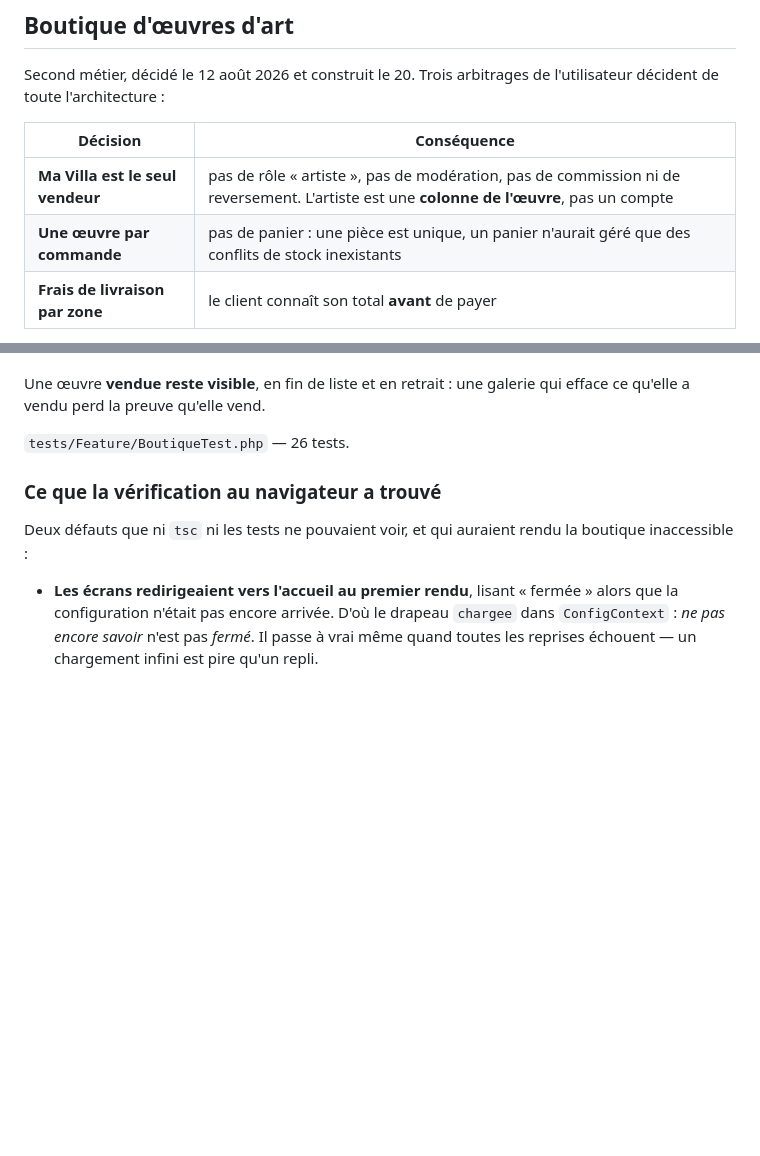
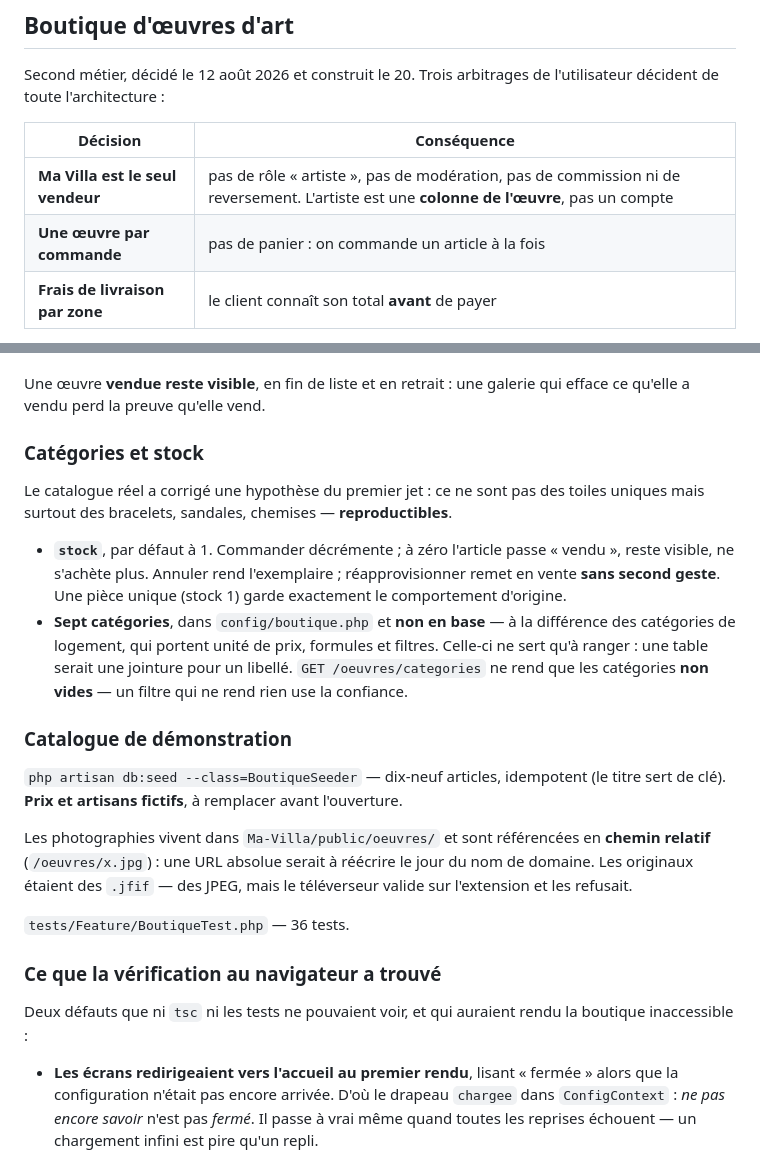
Before and after one commit to ASS429/Ma-Villa, a Markdown page: Ma-Villa/CLAUDE.md, 2 parts joined by grey strips. Rendered like a GitHub page; blank space fills up the shorter version.

Commit message:
Note les categories, le stock et le catalogue de demonstration
Co-Authored-By: Claude Opus 5 <noreply@anthropic.com>

```diff
--- a/Ma-Villa/CLAUDE.md
+++ b/Ma-Villa/CLAUDE.md
@@ -322,7 +322,7 @@ l'utilisateur décident de toute l'architecture :
 | Décision | Conséquence |
 |---|---|
 | **Ma Villa est le seul vendeur** | pas de rôle « artiste », pas de modération, pas de commission ni de reversement. L'artiste est une **colonne de l'œuvre**, pas un compte |
-| **Une œuvre par commande** | pas de panier : une pièce est unique, un panier n'aurait géré que des conflits de stock inexistants |
+| **Une œuvre par commande** | pas de panier : on commande un article à la fois |
 | **Frais de livraison par zone** | le client connaît son total **avant** de payer |
 
 ⚠️ **`BOUTIQUE_ACTIVE` est à `false`.** Les routes publiques répondent **404**,
@@ -352,7 +352,33 @@ il est générique.
 Une œuvre **vendue reste visible**, en fin de liste et en retrait : une galerie
 qui efface ce qu'elle a vendu perd la preuve qu'elle vend.
 
-`tests/Feature/BoutiqueTest.php` — 26 tests.
+### Catégories et stock
+
+Le catalogue réel a corrigé une hypothèse du premier jet : ce ne sont pas des
+toiles uniques mais surtout des bracelets, sandales, chemises — **reproductibles**.
+
+- **`stock`**, par défaut à 1. Commander décrémente ; à zéro l'article passe
+  « vendu », reste visible, ne s'achète plus. Annuler rend l'exemplaire ;
+  réapprovisionner remet en vente **sans second geste**. Une pièce unique
+  (stock 1) garde exactement le comportement d'origine.
+- **Sept catégories**, dans `config/boutique.php` et **non en base** — à la
+  différence des catégories de logement, qui portent unité de prix, formules et
+  filtres. Celle-ci ne sert qu'à ranger : une table serait une jointure pour un
+  libellé. `GET /oeuvres/categories` ne rend que les catégories **non vides** —
+  un filtre qui ne rend rien use la confiance.
+
+### Catalogue de démonstration
+
+`php artisan db:seed --class=BoutiqueSeeder` — dix-neuf articles, idempotent
+(le titre sert de clé). **Prix et artisans fictifs**, à remplacer avant
+l'ouverture.
+
+Les photographies vivent dans `Ma-Villa/public/oeuvres/` et sont référencées en
+**chemin relatif** (`/oeuvres/x.jpg`) : une URL absolue serait à réécrire le jour
+du nom de domaine. Les originaux étaient des `.jfif` — des JPEG, mais le
+téléverseur valide sur l'extension et les refusait.
+
+`tests/Feature/BoutiqueTest.php` — 36 tests.
 
 ### Ce que la vérification au navigateur a trouvé
 
```
